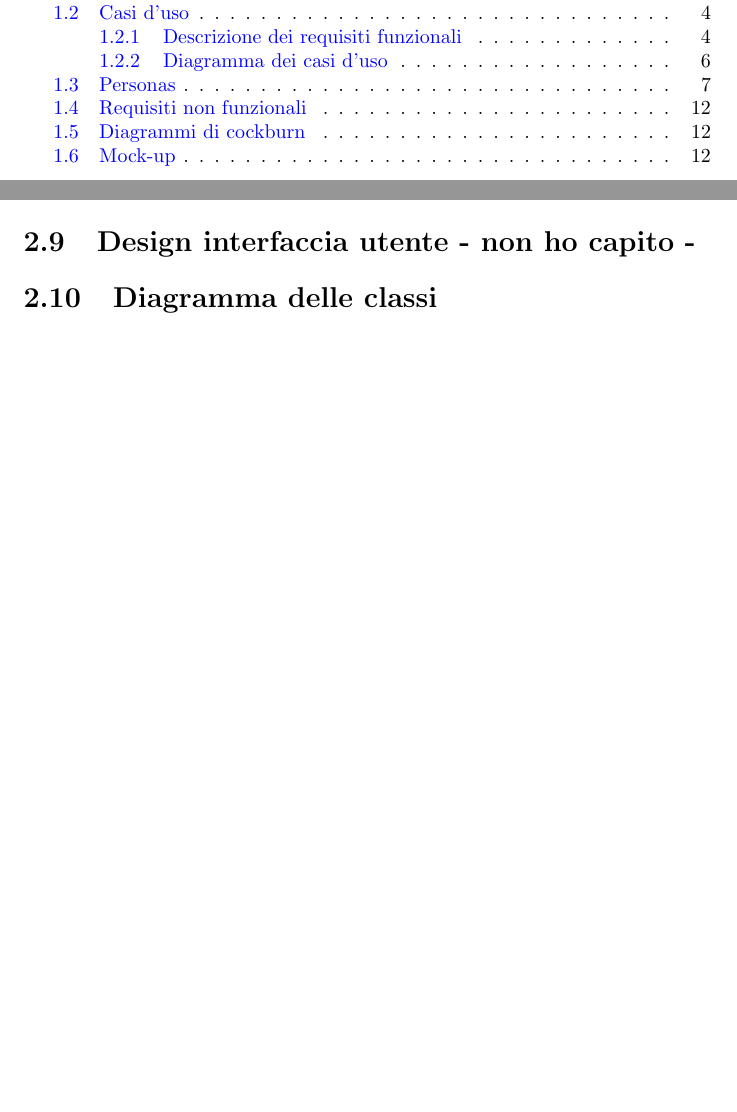
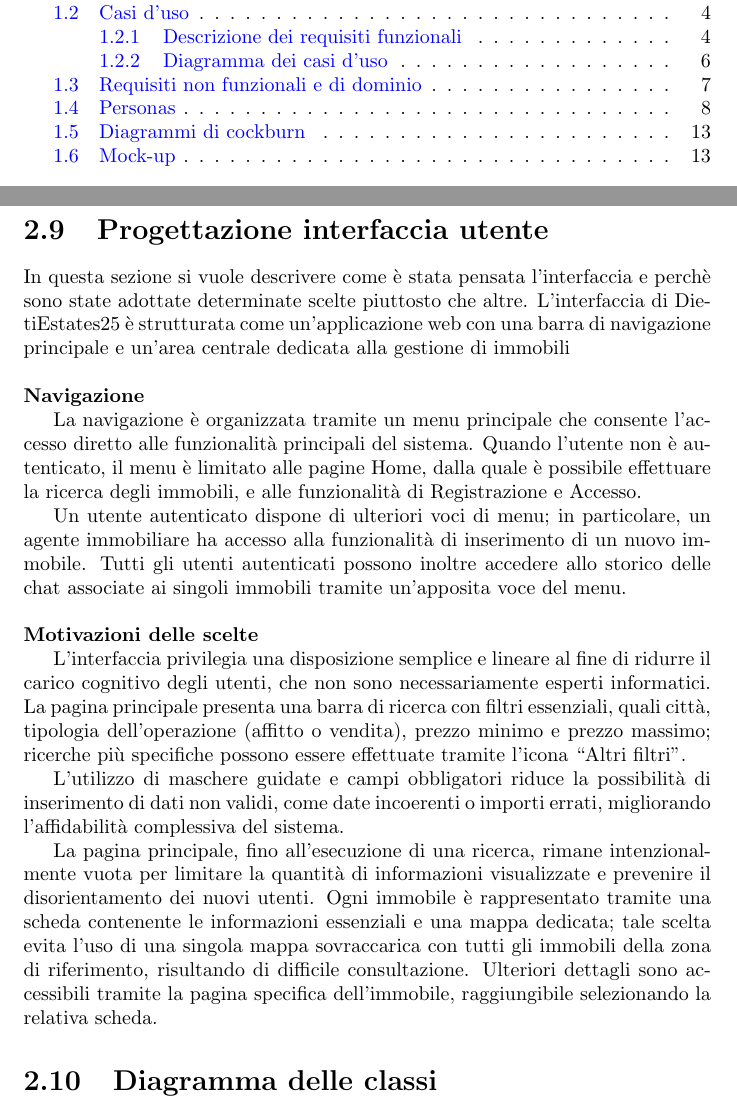
Before and after one commit to AntonioLegnante/DietiEstates2025, a LaTeX document (Documentazione/documentazione.tex, which reads Documentazione/ProgettazioneInterfacciaGrafica.tex, Documentazione/capitolo2.tex): two parts of pages 2 and 21 of 22 before the commit and two parts of pages 2 and 24 of 25 after it, joined at a grey line, cut so that both start at the same text, the shorter picture padded with empty space. Compiled offline with pdfLaTeX.

Commit message:
aggiunti requisiti non funzionali e di dominio; aggiunto progettazione interfaccia utente; aggiunto diagramma classi

```diff
--- /dev/null
+++ b/Documentazione/ProgettazioneInterfacciaGrafica.tex
@@ -0,0 +1,34 @@
+In questa sezione si vuole descrivere come è stata pensata l'interfaccia e perchè sono state adottate
+determinate scelte piuttosto che altre.
+L’interfaccia di DietiEstates25 è strutturata come un’applicazione web con una barra di navigazione
+principale e un’area centrale dedicata alla gestione di immobili
+\\\\
+\textbf{Navigazione}
+
+La navigazione è organizzata tramite un menu principale che consente l’accesso diretto alle
+funzionalità principali del sistema. Quando l’utente non è autenticato, il menu è limitato alle
+pagine Home, dalla quale è possibile effettuare la ricerca degli immobili, e alle funzionalità di
+Registrazione e Accesso.
+
+Un utente autenticato dispone di ulteriori voci di menu; in particolare, un agente immobiliare ha
+accesso alla funzionalità di inserimento di un nuovo immobile. Tutti gli utenti autenticati possono
+inoltre accedere allo storico delle chat associate ai singoli immobili tramite un’apposita voce
+del menu.
+\\\\
+\textbf{Motivazioni delle scelte}
+
+L’interfaccia privilegia una disposizione semplice e lineare al fine di ridurre il carico cognitivo
+degli utenti, che non sono necessariamente esperti informatici. La pagina principale presenta una
+barra di ricerca con filtri essenziali, quali città, tipologia dell’operazione (affitto o vendita),
+prezzo minimo e prezzo massimo; ricerche più specifiche possono essere effettuate tramite l’icona
+“Altri filtri”.
+
+L’utilizzo di maschere guidate e campi obbligatori riduce la possibilità di inserimento di dati non
+validi, come date incoerenti o importi errati, migliorando l’affidabilità complessiva del sistema.
+
+La pagina principale, fino all’esecuzione di una ricerca, rimane intenzionalmente vuota per limitare
+la quantità di informazioni visualizzate e prevenire il disorientamento dei nuovi utenti. Ogni
+immobile è rappresentato tramite una scheda contenente le informazioni essenziali e una mappa
+dedicata; tale scelta evita l’uso di una singola mappa sovraccarica con tutti gli immobili della
+zona di riferimento, risultando di difficile consultazione. Ulteriori dettagli sono accessibili
+tramite la pagina specifica dell’immobile, raggiungibile selezionando la relativa scheda.
--- a/Documentazione/capitolo2.tex
+++ b/Documentazione/capitolo2.tex
@@ -2,6 +2,8 @@
     \section{Architettura di sistema}
         \input{Architettura}
     \section{Schema dei dati}
-    \section{Design interfaccia utente - non ho capito -}
+        \input{DiagrammaClassi}
+    \section{Progettazione interfaccia utente}
+        \input{ProgettazioneInterfacciaGrafica}
     \section{Diagramma delle classi}
     \section{Diagramma di sequenza}
```
Also changed, not shown: Documentazione/DiagrammaClassi.tex (added, +1 -0 lines), Documentazione/capitolo1.tex (+3 -2 lines), Documentazione/requsitiNonFunzionaliEDiDominio.tex (added, +54 -0 lines), Documentazione/documentazione.pdf, Documentazione/images/DiagrammaClassi.pdf (added), 15 other files.
